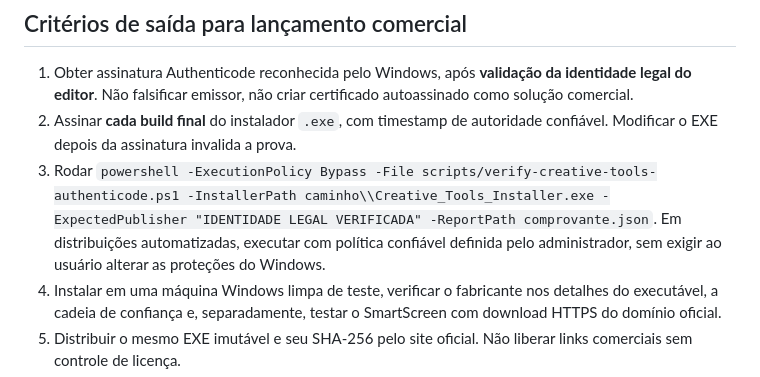
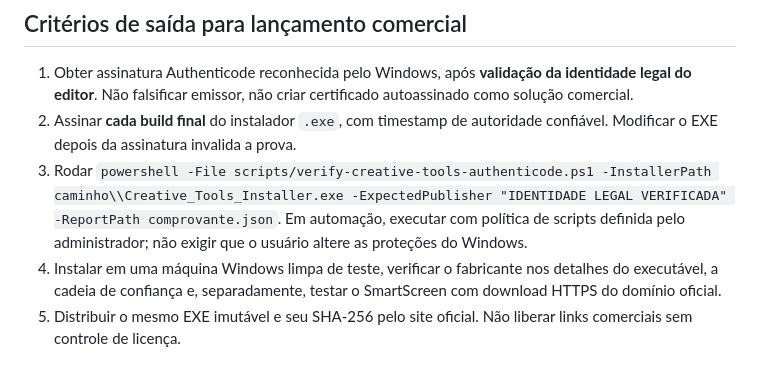
Before and after one commit to gustavoeditor/portfolio-gustavo, a Markdown page: CREATIVE-TOOLS-WINDOWS-TRUST.md, the part around the change. Rendered like a GitHub page.

Commit message:
Refine Windows code signing verification guidance and rules

```diff
--- a/CREATIVE-TOOLS-WINDOWS-TRUST.md
+++ b/CREATIVE-TOOLS-WINDOWS-TRUST.md
@@ -8,7 +8,7 @@ O ZXP assinado para Adobe **não** autentica o instalador EXE do Windows.
 ## Critérios de saída para lançamento comercial
 1. Obter assinatura Authenticode reconhecida pelo Windows, após **validação da identidade legal do editor**. Não falsificar emissor, não criar certificado autoassinado como solução comercial.
 2. Assinar **cada build final** do instalador `.exe`, com timestamp de autoridade confiável. Modificar o EXE depois da assinatura invalida a prova.
-3. Rodar `powershell -ExecutionPolicy Bypass -File scripts/verify-creative-tools-authenticode.ps1 -InstallerPath caminho\\Creative_Tools_Installer.exe -ExpectedPublisher "IDENTIDADE LEGAL VERIFICADA" -ReportPath comprovante.json`. Em distribuições automatizadas, executar com política confiável definida pelo administrador, sem exigir ao usuário alterar as proteções do Windows.
+3. Rodar `powershell -File scripts/verify-creative-tools-authenticode.ps1 -InstallerPath caminho\\Creative_Tools_Installer.exe -ExpectedPublisher "IDENTIDADE LEGAL VERIFICADA" -ReportPath comprovante.json`. Em automação, executar com política de scripts definida pelo administrador; não exigir que o usuário altere as proteções do Windows.
 4. Instalar em uma máquina Windows limpa de teste, verificar o fabricante nos detalhes do executável, a cadeia de confiança e, separadamente, testar o SmartScreen com download HTTPS do domínio oficial.
 5. Distribuir o mesmo EXE imutável e seu SHA-256 pelo site oficial. Não liberar links comerciais sem controle de licença.
 6. Manter uma identidade de assinatura consistente entre versões para criar reputação. **A assinatura não garante o desaparecimento imediato do SmartScreen.**
```
